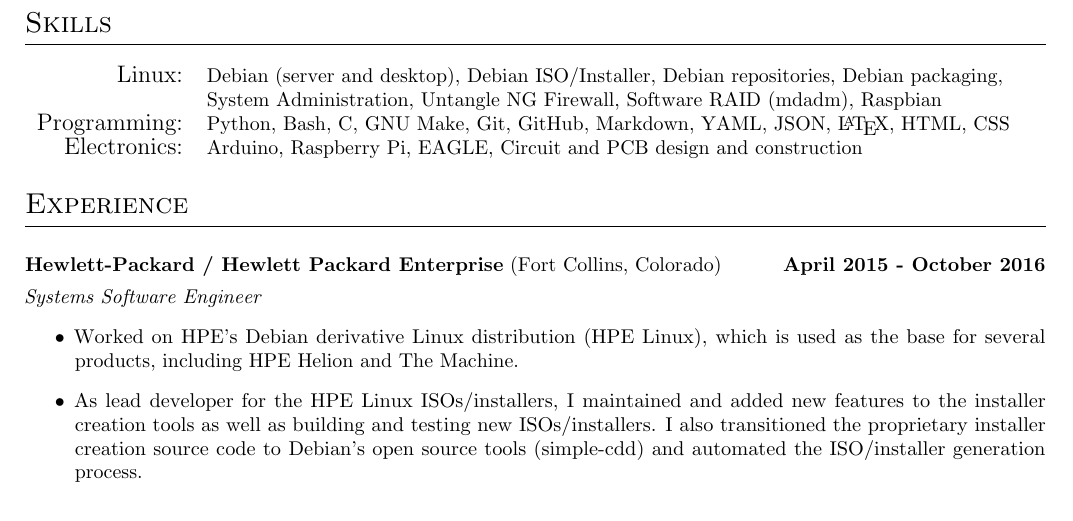
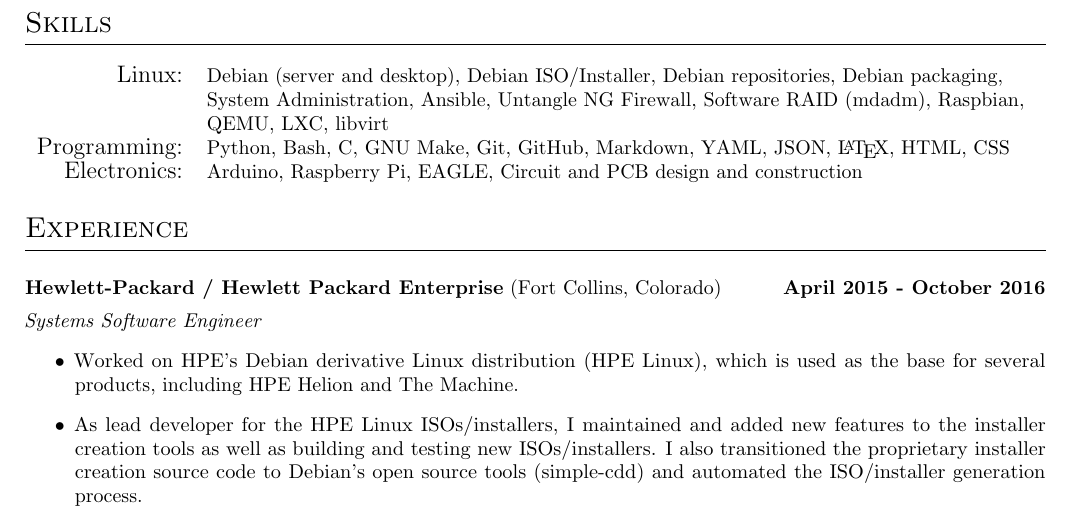
Before and after one commit to process1183/Josh_Gadeken_Resume, a LaTeX CV (Josh_Gadeken_Resume.tex): part of page 1 of 2, cut so that both start at the same text. Compiled offline with pdfLaTeX.

Commit message:
Add QEMU, LXC, and libvirt to skills section.

```diff
--- a/Josh_Gadeken_Resume.tex
+++ b/Josh_Gadeken_Resume.tex
@@ -40,7 +40,8 @@
     \section*{Skills}
         \begin{tabular}{rl}
             \large{Linux:} & Debian (server and desktop), Debian ISO/Installer, Debian repositories, Debian packaging,\\
-                           & System Administration, Untangle NG Firewall, Software RAID (mdadm), Raspbian\\
+                           & System Administration, Ansible, Untangle NG Firewall, Software RAID (mdadm), Raspbian,\\
+                           & QEMU, LXC, libvirt\\
             \large{Programming:} & Python, Bash, C, GNU Make, Git, GitHub, Markdown, YAML, JSON, \LaTeX, HTML, CSS\\
             \large{Electronics:} & Arduino, Raspberry Pi, EAGLE, Circuit and PCB design and construction\\
         \end{tabular}
```
